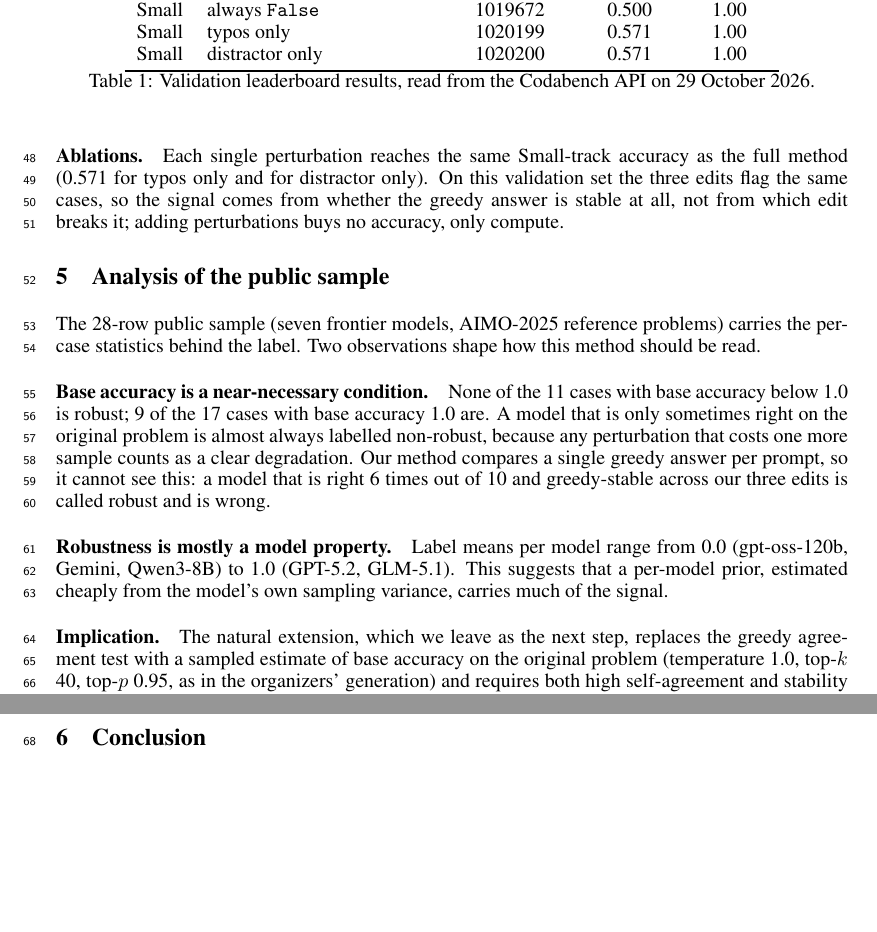
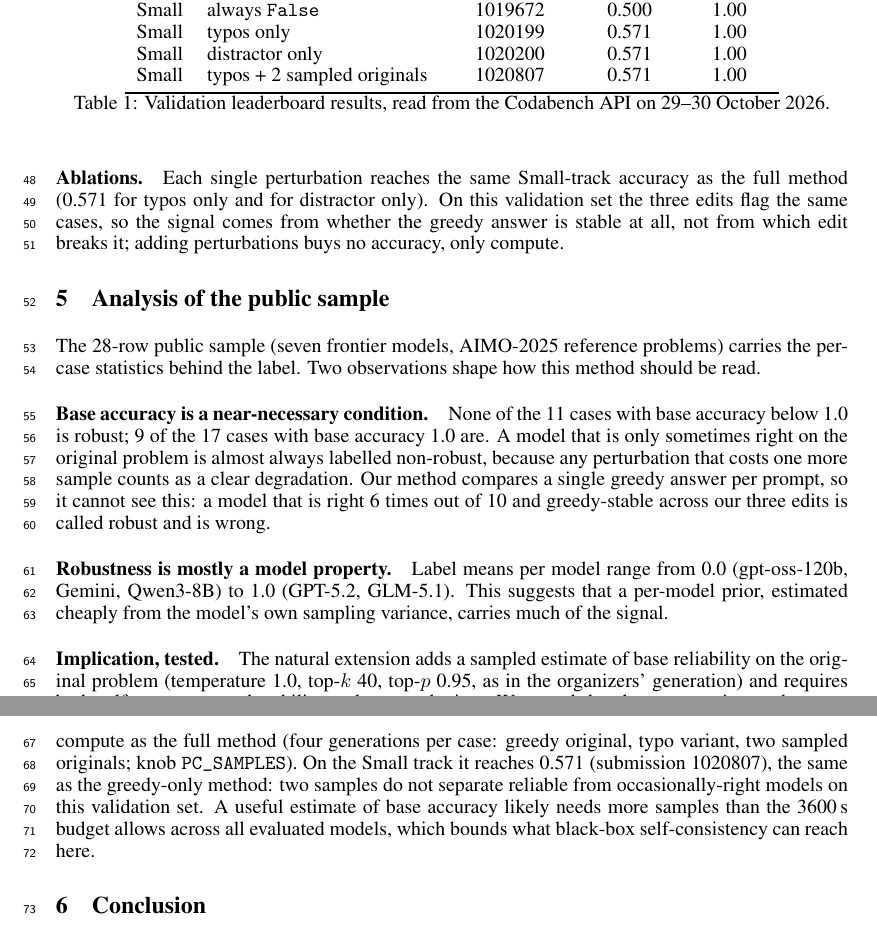
Before and after one commit to DesignMaster-Solutions/aimo-perturb-consistency, a LaTeX paper (report/main.tex): two parts of pages 2 and 3 of 3, joined at a grey line, cut so that both start at the same text, the shorter picture padded with empty space. Compiled offline with pdfLaTeX.

Commit message:
docs(report): sampled self-agreement v2 result on Small track (1020807, 0.571) and tested Implication
Co-Authored-By: Claude Opus 5.5 <noreply@anthropic.com>

```diff
--- a/report/main.tex
+++ b/report/main.tex
@@ -47,9 +47,10 @@ Main & full (typo+distract+rename) & 1019467 & 0.619 & 1.00 \\
 Small & always \texttt{False} & 1019672 & 0.500 & 1.00 \\
 Small & typos only & 1020199 & 0.571 & 1.00 \\
 Small & distractor only & 1020200 & 0.571 & 1.00 \\
+Small & typos + 2 sampled originals & 1020807 & 0.571 & 1.00 \\
 \bottomrule
 \end{tabular}
-\caption{Validation leaderboard results, read from the Codabench API on 29 October 2026.}
+\caption{Validation leaderboard results, read from the Codabench API on 29--30 October 2026.}
 \end{table}
 
 \paragraph{Ablations.} Each single perturbation reaches the same Small-track accuracy as the full method (0.571 for typos only and for distractor only). On this validation set the three edits flag the same cases, so the signal comes from whether the greedy answer is stable at all, not from which edit breaks it; adding perturbations buys no accuracy, only compute.
@@ -58,7 +59,7 @@ Small & distractor only & 1020200 & 0.571 & 1.00 \\
 The 28-row public sample (seven frontier models, AIMO-2025 reference problems) carries the per-case statistics behind the label. Two observations shape how this method should be read.
 \paragraph{Base accuracy is a near-necessary condition.} None of the 11 cases with base accuracy below 1.0 is robust; 9 of the 17 cases with base accuracy 1.0 are. A model that is only sometimes right on the original problem is almost always labelled non-robust, because any perturbation that costs one more sample counts as a clear degradation. Our method compares a single greedy answer per prompt, so it cannot see this: a model that is right 6 times out of 10 and greedy-stable across our three edits is called robust and is wrong.
 \paragraph{Robustness is mostly a model property.} Label means per model range from 0.0 (gpt-oss-120b, Gemini, Qwen3-8B) to 1.0 (GPT-5.2, GLM-5.1). This suggests that a per-model prior, estimated cheaply from the model's own sampling variance, carries much of the signal.
-\paragraph{Implication.} The natural extension, which we leave as the next step, replaces the greedy agreement test with a sampled estimate of base accuracy on the original problem (temperature 1.0, top-$k$ 40, top-$p$ 0.95, as in the organizers' generation) and requires both high self-agreement and stability under perturbation.
+\paragraph{Implication, tested.} The natural extension adds a sampled estimate of base reliability on the original problem (temperature 1.0, top-$k$ 40, top-$p$ 0.95, as in the organizers' generation) and requires both self-agreement and stability under perturbation. We tested the cheapest version at the same compute as the full method (four generations per case: greedy original, typo variant, two sampled originals; knob \texttt{PC\_SAMPLES}). On the Small track it reaches 0.571 (submission 1020807), the same as the greedy-only method: two samples do not separate reliable from occasionally-right models on this validation set. A useful estimate of base accuracy likely needs more samples than the 3600\,s budget allows across all evaluated models, which bounds what black-box self-consistency can reach here.
 
 \section{Conclusion}
 Perturbation self-consistency is a cheap, label-free baseline that runs within budget on every evaluated model, and on the validation leaderboard it beats the always-\texttt{False} predictor by 7 points on the Small track (0.571 against 0.500), with 0.619 on the Main track. The margin is small, and the public sample explains why it is not larger: the label is dominated by base-problem reliability, which greedy agreement does not measure. We offer the method and this negative result as a calibration point for black-box approaches.
```
